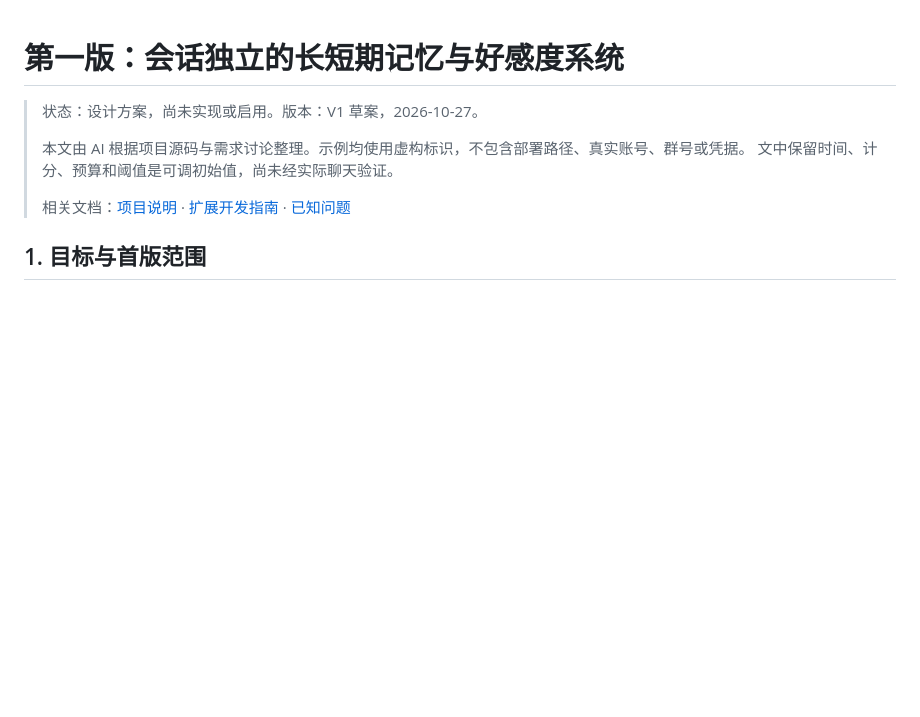
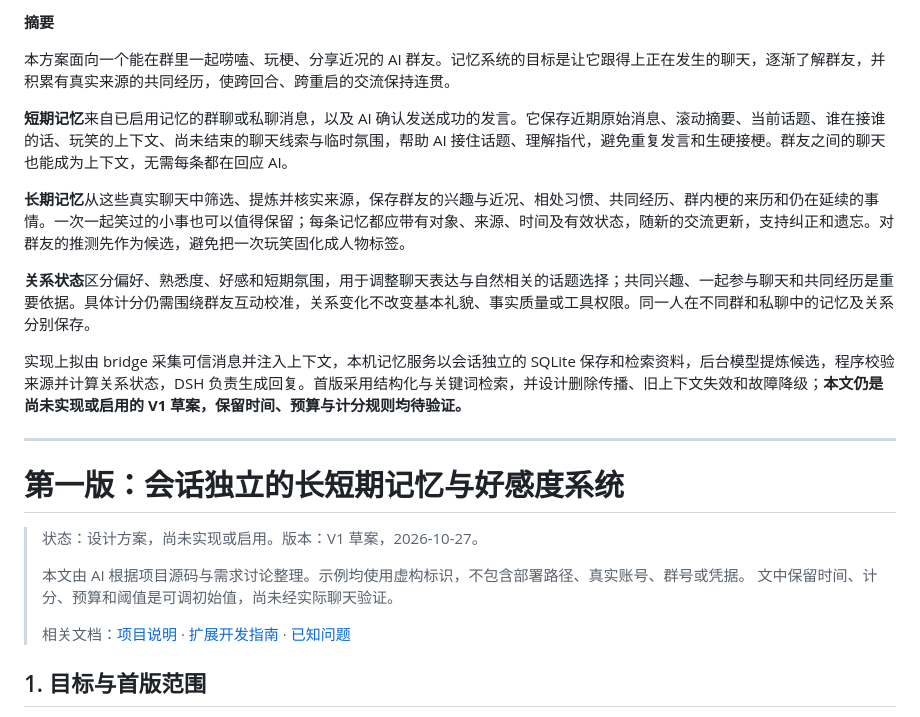
Before and after one commit to hiGhbYte29/DS_bot, a Markdown page: docs/memory-affinity-v1.md, the part around the change. Drawn GitHub-style; blank space fills up the shorter version.

Commit message:
docs: record development roadmap and memory design summary

```diff
--- a/docs/memory-affinity-v1.md
+++ b/docs/memory-affinity-v1.md
@@ -1,3 +1,17 @@
+**摘要**
+
+本方案面向一个能在群里一起唠嗑、玩梗、分享近况的 AI 群友。记忆系统的目标是让它跟得上正在发生的聊天，逐渐了解群友，并积累有真实来源的共同经历，使跨回合、跨重启的交流保持连贯。
+
+**短期记忆**来自已启用记忆的群聊或私聊消息，以及 AI 确认发送成功的发言。它保存近期原始消息、滚动摘要、当前话题、谁在接谁的话、玩笑的上下文、尚未结束的聊天线索与临时氛围，帮助 AI 接住话题、理解指代，避免重复发言和生硬接梗。群友之间的聊天也能成为上下文，无需每条都在回应 AI。
+
+**长期记忆**从这些真实聊天中筛选、提炼并核实来源，保存群友的兴趣与近况、相处习惯、共同经历、群内梗的来历和仍在延续的事情。一次一起笑过的小事也可以值得保留；每条记忆都应带有对象、来源、时间及有效状态，随新的交流更新，支持纠正和遗忘。对群友的推测先作为候选，避免把一次玩笑固化成人物标签。
+
+**关系状态**区分偏好、熟悉度、好感和短期氛围，用于调整聊天表达与自然相关的话题选择；共同兴趣、一起参与聊天和共同经历是重要依据。具体计分仍需围绕群友互动校准，关系变化不改变基本礼貌、事实质量或工具权限。同一人在不同群和私聊中的记忆及关系分别保存。
+
+实现上拟由 bridge 采集可信消息并注入上下文，本机记忆服务以会话独立的 SQLite 保存和检索资料，后台模型提炼候选，程序校验来源并计算关系状态，DSH 负责生成回复。首版采用结构化与关键词检索，并设计删除传播、旧上下文失效和故障降级；**本文仍是尚未实现或启用的 V1 草案，保留时间、预算与计分规则均待验证。**
+
+---
+
 # 第一版：会话独立的长短期记忆与好感度系统
 
 > 状态：设计方案，尚未实现或启用。版本：V1 草案，2026-10-27。
```
Also changed, not shown: README.md (+2 -2 lines), docs/CodePlan.md (+17 -0 lines).
